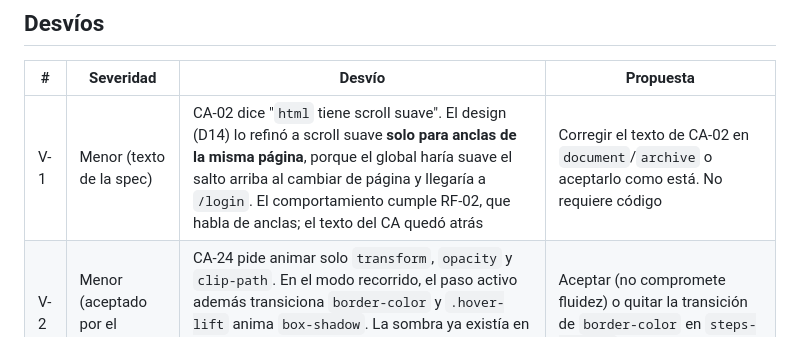
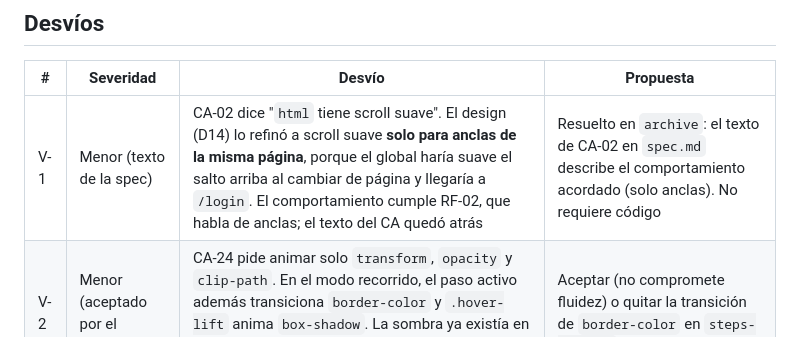
Before and after one commit to YeisonPulgarin/KUVU, a Markdown page: sdd/home-animaciones/verify-report.md, the part around the change. Drawn GitHub-style.

```diff
--- a/sdd/home-animaciones/verify-report.md
+++ b/sdd/home-animaciones/verify-report.md
@@ -80,7 +80,7 @@ defecto (V-3), que se corrigió y se re-verificó en este mismo informe.
 
 | # | Severidad | Desvío | Propuesta |
 |---|---|---|---|
-| V-1 | Menor (texto de la spec) | CA-02 dice "`html` tiene scroll suave". El design (D14) lo refinó a scroll suave **solo para anclas de la misma página**, porque el global haría suave el salto arriba al cambiar de página y llegaría a `/login`. El comportamiento cumple RF-02, que habla de anclas; el texto del CA quedó atrás | Corregir el texto de CA-02 en `document`/`archive` o aceptarlo como está. No requiere código |
+| V-1 | Menor (texto de la spec) | CA-02 dice "`html` tiene scroll suave". El design (D14) lo refinó a scroll suave **solo para anclas de la misma página**, porque el global haría suave el salto arriba al cambiar de página y llegaría a `/login`. El comportamiento cumple RF-02, que habla de anclas; el texto del CA quedó atrás | Resuelto en `archive`: el texto de CA-02 en `spec.md` describe el comportamiento acordado (solo anclas). No requiere código |
 | V-2 | Menor (aceptado por el usuario) | CA-24 pide animar solo `transform`, `opacity` y `clip-path`. En el modo recorrido, el paso activo además transiciona `border-color` y `.hover-lift` anima `box-shadow`. La sombra ya existía en la base; el borde es nuevo y es un repintado barato sobre 4 elementos | Aceptar (no compromete fluidez) o quitar la transición de `border-color` en `steps-journey` |
 
 | V-3 | **Defecto, corregido** | La revisión en navegador mostró que la línea de progreso del recorrido, su riel y el borde del botón de pausa eran invisibles: usaban `--color-brand-600` / `--color-home-*` sin fallback, y esas variables no existen en `:root` en tema claro (ver F-1). Arreglo: fallbacks literales en esos tres usos nuevos (mismo patrón que `team-band` y `cta-final`) y 2 tests de regresión que comprueban el color resuelto | Corregido y re-verificado (467/467, captura con la línea visible) |
```
Also changed, not shown: sdd/home-animaciones/archive-report.md (added, +96 -0 lines), sdd/home-animaciones/spec.md (+1 -1 lines).
